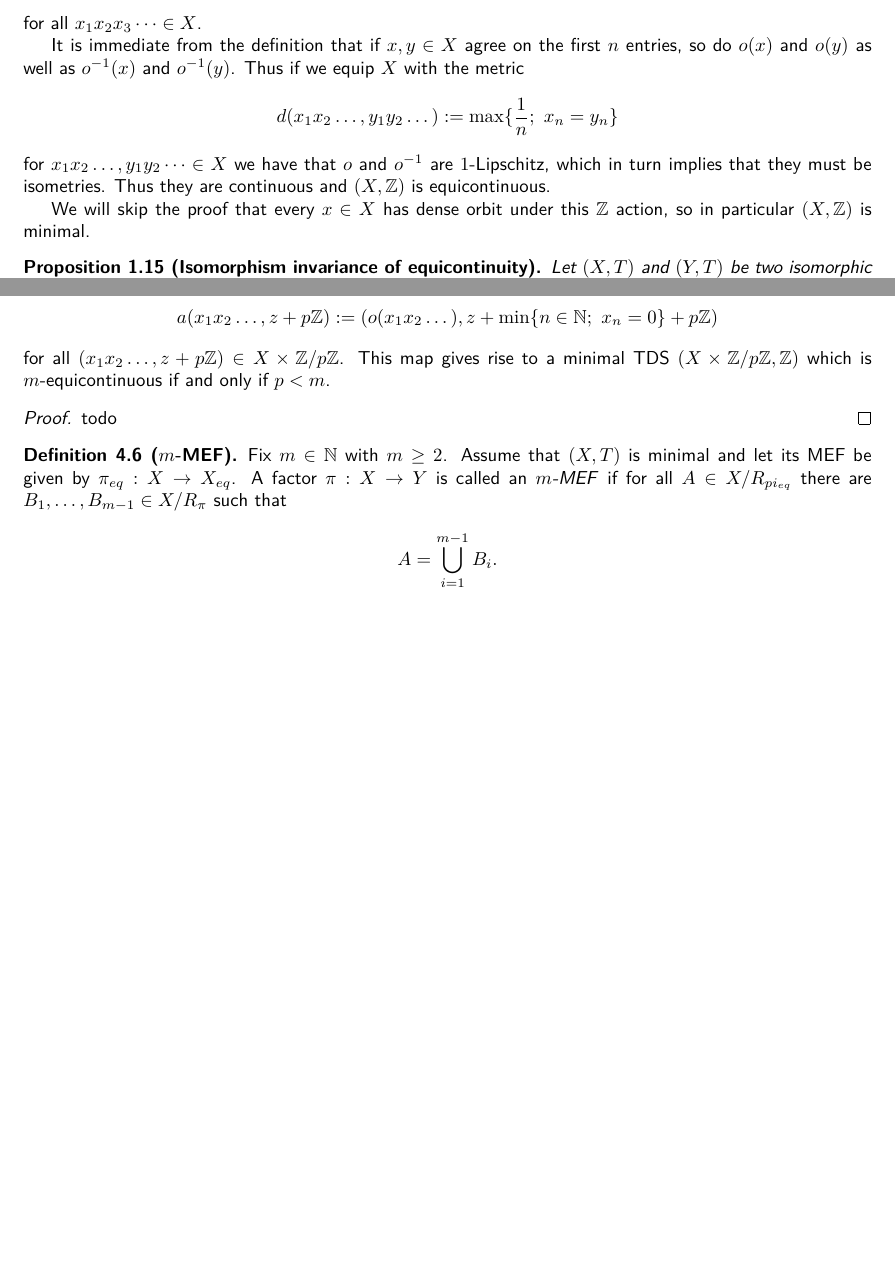
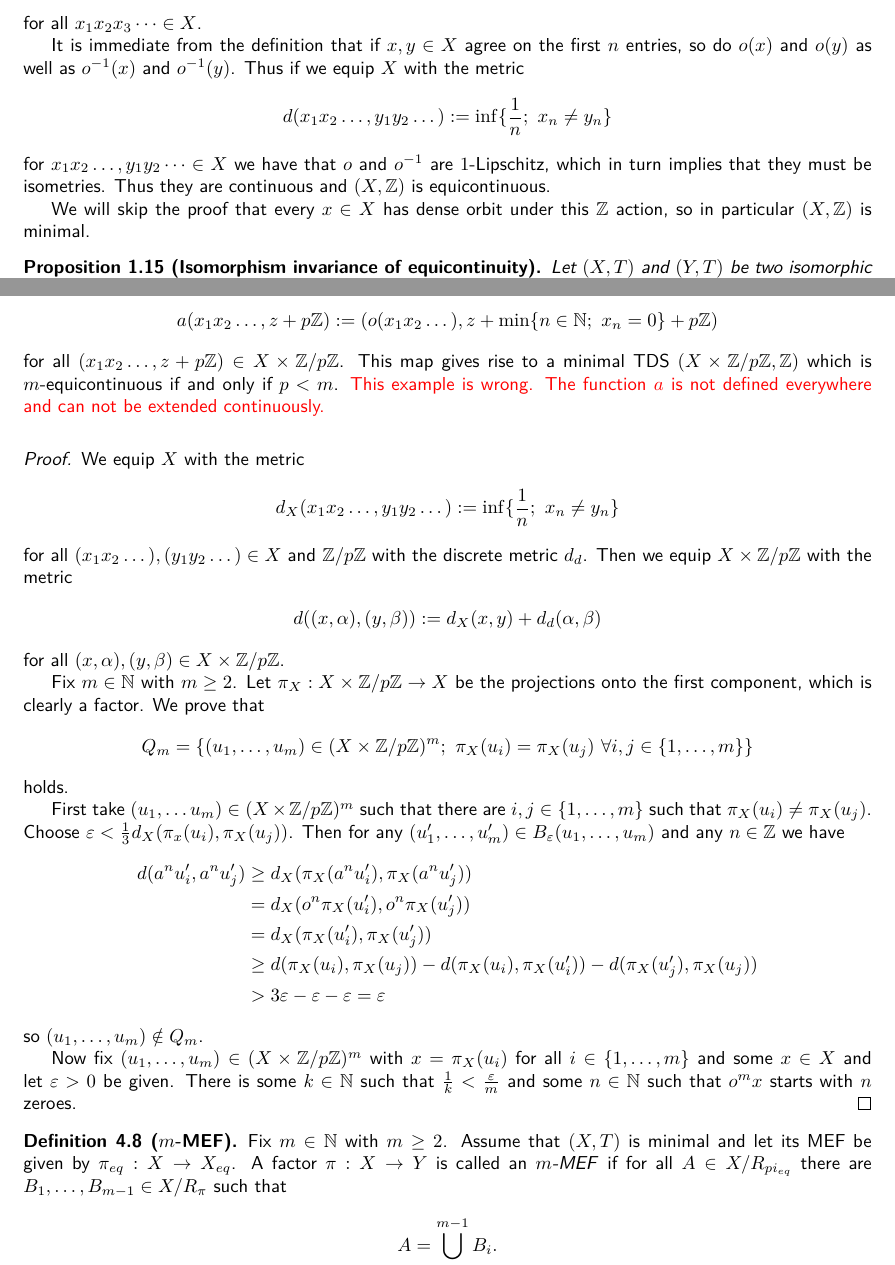
Before and after one commit to jd11111/isem-project, a LaTeX document (main.tex, which reads sections/equicontinuity.tex, sections/m-equicontinuity.tex): two parts of pages 3 and 8 of 8 before the commit and two parts of pages 3 and 8 of 9 after it, joined at a grey line, cut so that both start at the same text, the shorter picture padded with empty space. Compiled offline with pdfLaTeX.

Commit message:
Pointed out that my example is wrong

```diff
--- a/sections/equicontinuity.tex
+++ b/sections/equicontinuity.tex
@@ -172,7 +172,7 @@
 
 	It is immediate from the definition that if $x, y \in X$ agree on the first $n$ entries, so do $o(x)$ and $o(y)$ as well as $o^{-1}(x)$ and $o^{-1}(y)$. Thus if we equip $X$ with the metric
 	\begin{align*}
-		d(x_1x_2\dots, y_1y_2\dots) := \max\{\frac{1}{n};\ x_n=y_n\}
+		d(x_1x_2\dots, y_1y_2\dots) := \inf\{\frac{1}{n};\ x_n \neq y_n\}
 	\end{align*}
 	for $x_1x_2\dots, y_1y_2\dots \in X$ we have that $o$ and $o^{-1}$ are $1$-Lipschitz, which in turn implies that they must be isometries. Thus they are continuous and $(X, \mathbb{Z})$ is equicontinuous.
 
--- a/sections/m-equicontinuity.tex
+++ b/sections/m-equicontinuity.tex
@@ -25,10 +36,36 @@
 	\begin{align*}
 		a(x_1x_2\dots, z + p\mathbb{Z}) := (o(x_1x_2\dots), z + \min \{n \in \mathbb{N};\ x_n = 0\} + p\mathbb{Z})
 	\end{align*}
-	for all $(x_1x_2\dots, z + p\mathbb{Z}) \in X \times \mathbb{Z}/p\mathbb{Z}$. This map gives rise to a minimal TDS $(X \times \mathbb{Z}/p\mathbb{Z}, \mathbb{Z})$ which is $m$-equicontinuous if and only if $p < m$.
+	for all $(x_1x_2\dots, z + p\mathbb{Z}) \in X \times \mathbb{Z}/p\mathbb{Z}$. This map gives rise to a minimal TDS $(X \times \mathbb{Z}/p\mathbb{Z}, \mathbb{Z})$ which is $m$-equicontinuous if and only if $p < m$. \color{red} This example is wrong. The function $a$ is not defined everywhere and can not be extended continuously.
 \end{example}
 \begin{proof}
-	todo
+	We equip $X$ with the metric
+	\begin{align*}
+		d_X(x_1x_2\dots, y_1y_2\dots) := \inf\{\frac{1}{n};\ x_n \neq y_n\}
+	\end{align*}
+	for all $(x_1x_2\dots), (y_1y_2\dots) \in X$ and $\mathbb{Z}/p\mathbb{Z}$ with the discrete metric $d_d$. Then we equip $X \times \mathbb{Z}/p\mathbb{Z}$ with the metric
+	\begin{align*}
+		d((x, \alpha), (y, \beta)) := d_X(x, y) + d_d(\alpha, \beta)
+	\end{align*}
+	for all $(x, \alpha), (y, \beta) \in X \times \mathbb{Z}/p\mathbb{Z}$.
+
+	Fix $m \in \mathbb{N}$ with $m \geq 2$. Let $\pi_X: X \times \mathbb{Z}/p\mathbb{Z} \to X$ be the projections onto the first component, which is clearly a factor. We prove that
+	\begin{align*}
+		Q_m = \{(u_1, \dots, u_m) \in (X \times \mathbb{Z}/p\mathbb{Z})^m;\ \pi_X(u_i) = \pi_X(u_j)\ \forall i, j \in \{1, \dots, m\}\}
+	\end{align*}
+	holds.
+
+	First take $(u_1, \dots u_m) \in (X \times \mathbb{Z}/p\mathbb{Z})^m$ such that there are $i, j \in \{1, \dots, m\}$ such that $\pi_X(u_i) \neq \pi_X(u_j)$. Choose $\varepsilon < \frac{1}{3} d_X(\pi_x(u_i), \pi_X(u_j))$. Then for any $(u_1', \dots, u_m') \in B_\varepsilon(u_1, \dots, u_m)$ and any $n \in \mathbb{Z}$ we have
+	\begin{align*}
+		d(a^nu_i', a^nu_j') &\geq d_X(\pi_X(a^nu_i'), \pi_X(a^nu_j'))\\
+		&= d_X(o^n\pi_X(u_i'), o^n\pi_X(u_j'))\\
+		&= d_X(\pi_X(u_i'), \pi_X(u_j'))\\
+		&\geq d(\pi_X(u_i), \pi_X(u_j)) - d(\pi_X(u_i), \pi_X(u_i')) - d(\pi_X(u_j'), \pi_X(u_j))\\
+		&> 3\varepsilon - \varepsilon - \varepsilon = \varepsilon
+	\end{align*}
+	so $(u_1, \dots, u_m) \notin Q_m$.
+
+	Now fix $(u_1, \dots, u_m) \in (X \times \mathbb{Z}/p\mathbb{Z})^m$ with $x = \pi_X(u_i)$ for all $i \in \{1, \dots, m\}$ and some $x \in X$ and let $\varepsilon > 0$ be given. There is some $k \in \mathbb{N}$ such that $\frac{1}{k} < \frac{\varepsilon}{m}$ and some $n \in \mathbb{N}$ such that $o^m x$ starts with $n$ zeroes.
 \end{proof}
 
 \begin{definition}[$m$-MEF]
```
Also changed, not shown: sections/m-equicontinuity.tex (23 more changed lines).
